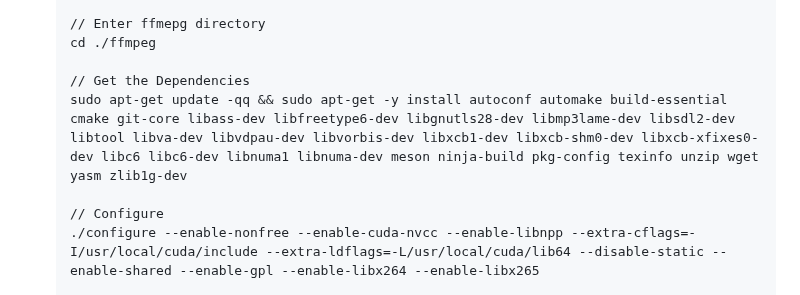
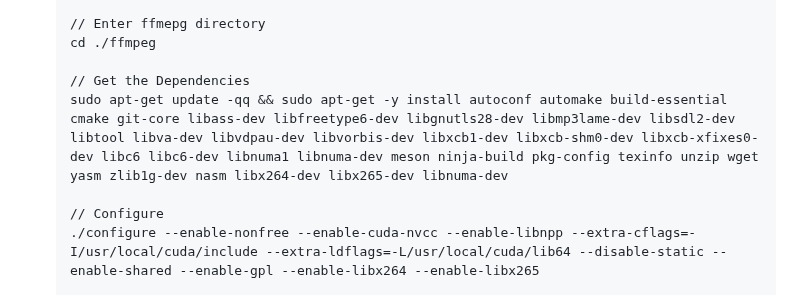
Before and after one commit to yangtandev/mediaserver, a Markdown page: README.md, the part around the change. Rendered like a GitHub page.

```diff
--- a/README.md
+++ b/README.md
@@ -61,7 +61,7 @@ git clone https://github.com/yangtandev/NVR.git
     cd ./ffmpeg
 
     // Get the Dependencies
-    sudo apt-get update -qq && sudo apt-get -y install autoconf automake build-essential cmake git-core libass-dev libfreetype6-dev libgnutls28-dev libmp3lame-dev libsdl2-dev libtool libva-dev libvdpau-dev libvorbis-dev libxcb1-dev libxcb-shm0-dev libxcb-xfixes0-dev libc6 libc6-dev libnuma1 libnuma-dev meson ninja-build pkg-config texinfo unzip wget yasm zlib1g-dev
+    sudo apt-get update -qq && sudo apt-get -y install autoconf automake build-essential cmake git-core libass-dev libfreetype6-dev libgnutls28-dev libmp3lame-dev libsdl2-dev libtool libva-dev libvdpau-dev libvorbis-dev libxcb1-dev libxcb-shm0-dev libxcb-xfixes0-dev libc6 libc6-dev libnuma1 libnuma-dev meson ninja-build pkg-config texinfo unzip wget yasm zlib1g-dev nasm libx264-dev libx265-dev libnuma-dev
 
     // Configure
     ./configure --enable-nonfree --enable-cuda-nvcc --enable-libnpp --extra-cflags=-I/usr/local/cuda/include --extra-ldflags=-L/usr/local/cuda/lib64 --disable-static --enable-shared --enable-gpl --enable-libx264 --enable-libx265
```
